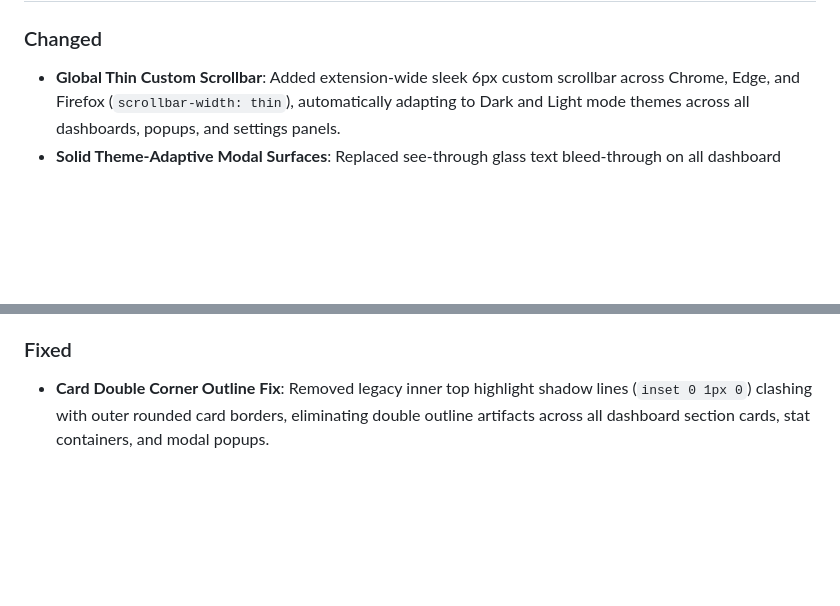
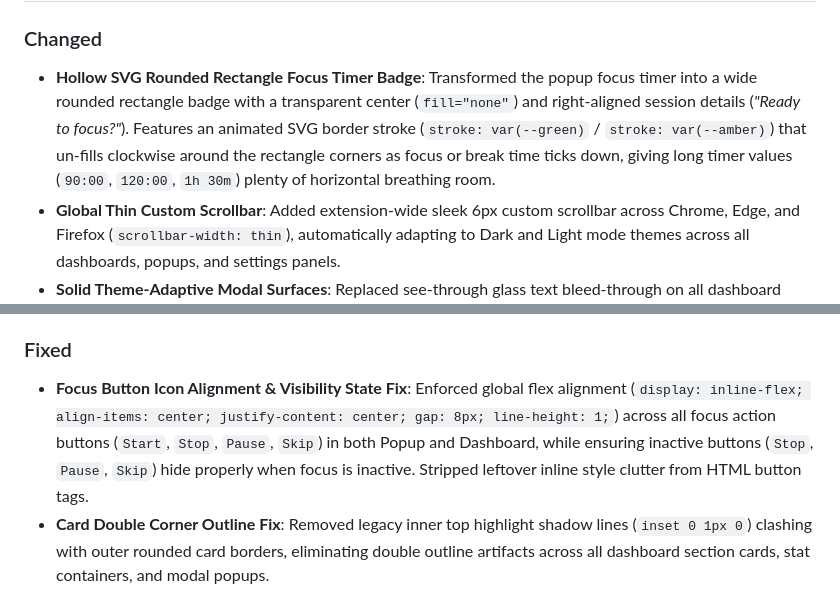
Before and after one commit to vishwa-vsr/Flow, a Markdown page: CHANGELOG.md, 2 parts joined by grey strips. Drawn GitHub-style; blank space fills up the shorter version.

Commit message:
docs: update CHANGELOG.md for v10.0.7 release

```diff
--- a/CHANGELOG.md
+++ b/CHANGELOG.md
@@ -9,5 +9,6 @@ and this project adheres to [Semantic Versioning](https://semver.org/spec/v2.0.0
 
 ### Changed
+- **Hollow SVG Rounded Rectangle Focus Timer Badge**: Transformed the popup focus timer into a wide rounded rectangle badge with a transparent center (`fill="none"`) and right-aligned session details (*"Ready to focus?"*). Features an animated SVG border stroke (`stroke: var(--green)` / `stroke: var(--amber)`) that un-fills clockwise around the rectangle corners as focus or break time ticks down, giving long timer values (`90:00`, `120:00`, `1h 30m`) plenty of horizontal breathing room.
 - **Global Thin Custom Scrollbar**: Added extension-wide sleek 6px custom scrollbar across Chrome, Edge, and Firefox (`scrollbar-width: thin`), automatically adapting to Dark and Light mode themes across all dashboards, popups, and settings panels.
 - **Solid Theme-Adaptive Modal Surfaces**: Replaced see-through glass text bleed-through on all dashboard popups, chart tooltips, and calendar hover boxes with solid, high-contrast theme surfaces (`#141414` in Dark Mode, `#ffffff` in Light Mode) while preserving smooth screen backdrop dimming.
 - **Confirmation Modal UI Overhaul**: Upgraded `confirm-modal` layout across Danger Zone ("Clear Rules", "Reset Stats", "Clear Categories") and Backup & Restore alerts with a modern header-divided title bar, clean SVG warning icons, and high-contrast red action buttons.
@@ -18,6 +19,7 @@ and this project adheres to [Semantic Versioning](https://semver.org/spec/v2.0.0
 - **Open-Source License Relicensing**: Relicensed the project under the [GNU General Public License v3.0 (GPLv3)](./LICENSE) under copyright holder `vishaw-vsr` to legally protect source code against closed-source clones while preserving open community copyleft protections.
 
 ### Fixed
+- **Focus Button Icon Alignment & Visibility State Fix**: Enforced global flex alignment (`display: inline-flex; align-items: center; justify-content: center; gap: 8px; line-height: 1;`) across all focus action buttons (`Start`, `Stop`, `Pause`, `Skip`) in both Popup and Dashboard, while ensuring inactive buttons (`Stop`, `Pause`, `Skip`) hide properly when focus is inactive. Stripped leftover inline style clutter from HTML button tags.
 - **Card Double Corner Outline Fix**: Removed legacy inner top highlight shadow lines (`inset 0 1px 0`) clashing with outer rounded card borders, eliminating double outline artifacts across all dashboard section cards, stat containers, and modal popups.
 
 ## [10.0.6] - 2026-07-28
```
Also changed, not shown: other parts of CHANGELOG.md (+1 -1 lines).
